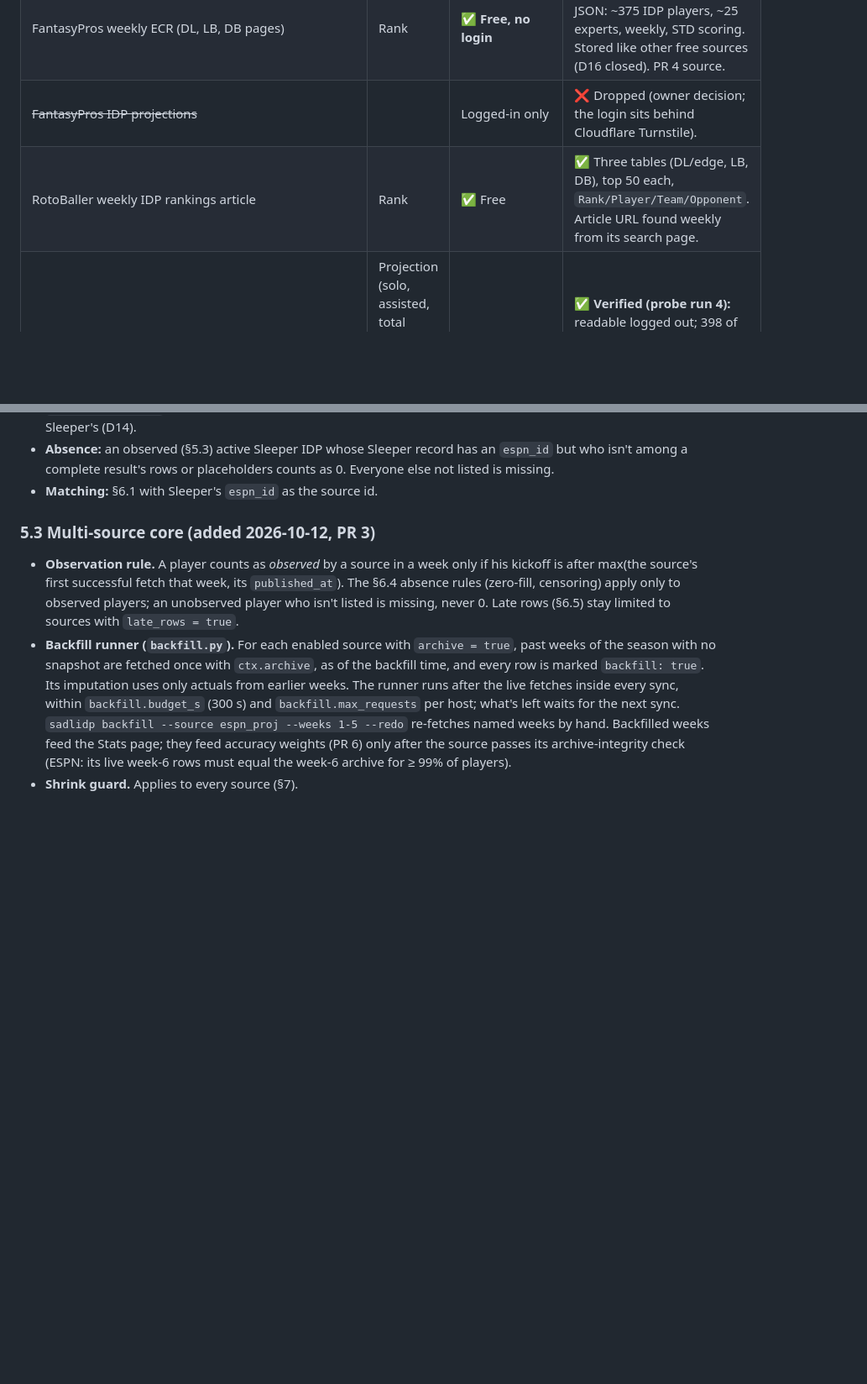
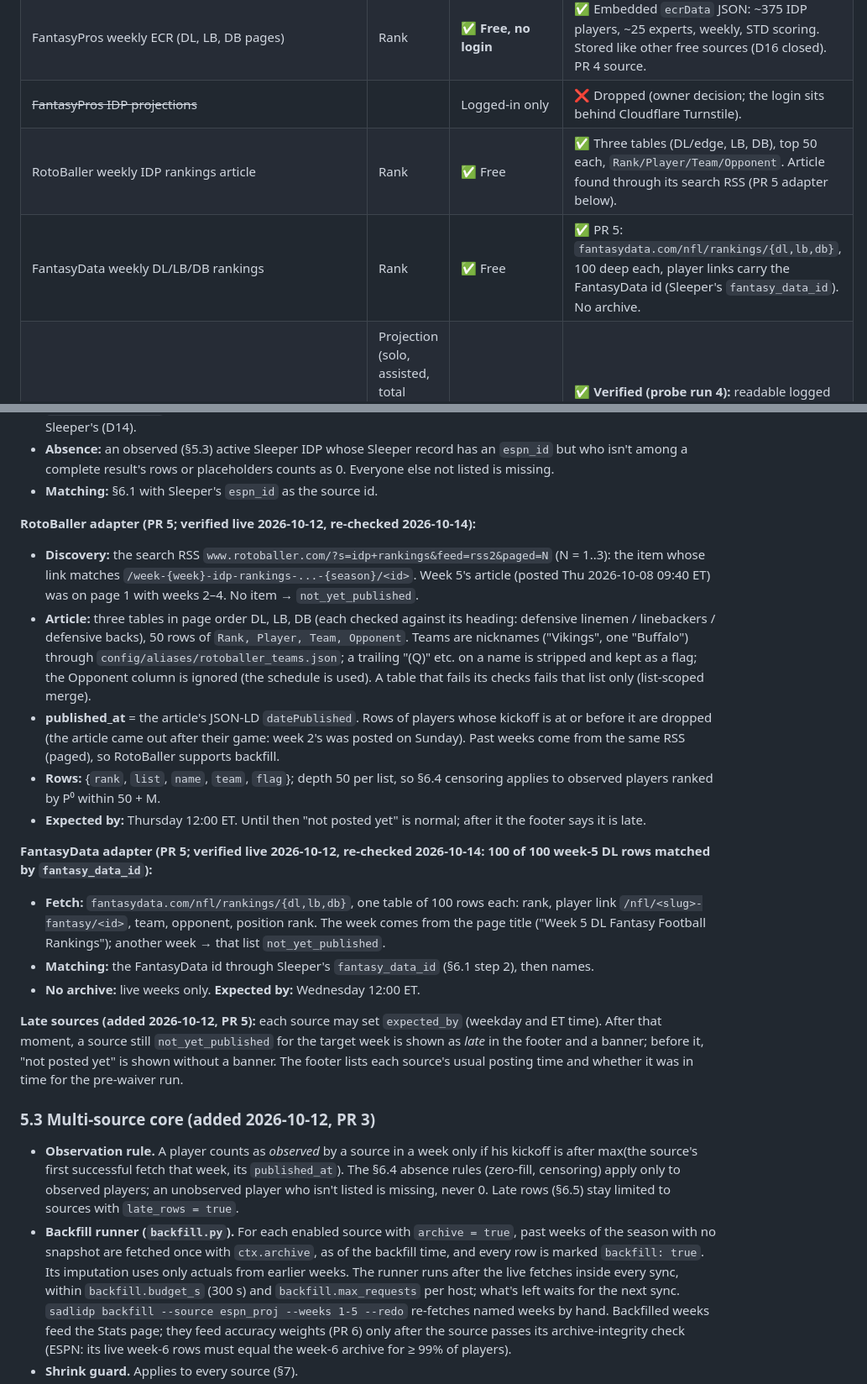
Before and after one commit to layne-burns/SADLidp, a Markdown page: SPEC.md, 2 parts joined by grey strips. Shown at 84% size. Drawn GitHub-style; blank space fills up the shorter version.

Commit message:
PR 5 spec: RotoBaller and FantasyData rank adapters, late sources, Thursday window (D13), rank-group prior weights
Co-Authored-By: Claude Opus 5.5 <noreply@anthropic.com>
Claude-Session: https://claude.ai/code/session_01T2hsXBxcav4bUuzJqEbKJs

```diff
--- a/SPEC.md
+++ b/SPEC.md
@@ -140,7 +141,8 @@ Availability is unconfirmed until **Phase 1 probes each one from Actions.** The
 | Sleeper projections (`api.sleeper.com/projections/nfl/{season}/{week}`) | Projection (full lines) | Free, undocumented | ✅ **MVP source.** RotoWire data; ~630 real IDP rows/week with solo, assisted, TFL, sack, QB hit, PD, INT, FF, FR. Query with `position[]=DL&LB&DB` (returns granular positions too). Universe: complete for DL/LB/DB. Past weeks retrievable and still pre-game → backfill weeks 1–4. |
 | FantasyPros weekly ECR (DL, LB, DB pages) | Rank | ✅ **Free, no login** | ✅ Embedded `ecrData` JSON: ~375 IDP players, ~25 experts, weekly, STD scoring. Stored like other free sources (D16 closed). PR 4 source. |
 | ~~FantasyPros IDP projections~~ | | Logged-in only | ❌ Dropped (owner decision; the login sits behind Cloudflare Turnstile). |
-| RotoBaller weekly IDP rankings article | Rank | ✅ Free | ✅ Three tables (DL/edge, LB, DB), top 50 each, `Rank/Player/Team/Opponent`. Article URL found weekly from its search page. |
+| RotoBaller weekly IDP rankings article | Rank | ✅ Free | ✅ Three tables (DL/edge, LB, DB), top 50 each, `Rank/Player/Team/Opponent`. Article found through its search RSS (PR 5 adapter below). |
+| FantasyData weekly DL/LB/DB rankings | Rank | ✅ Free | ✅ PR 5: `fantasydata.com/nfl/rankings/{dl,lb,db}`, 100 deep each, player links carry the FantasyData id (Sleeper's `fantasy_data_id`). No archive. |
 | ESPN league 942104146 (owner's public league, IDP enabled) | Projection (solo, assisted, total tackles, sack, INT, FF, FR, PD; no TFL or QB hit) | Free, no secrets | ✅ **Verified (probe run 4):** readable logged out; 398 of 400 IDPs returned had a week projection; stat-id mapping in §13. Phase 3 source. |
 | The Odds API props | Projection (partial, market-implied) | Free tier, `ODDS_API_KEY` | ⏸ Docketed for Phase 5 (Vegas odds, D18). Rules in §6.2. |
 | ~~FantasyNerds, IDP Guru~~ | | Paywalled | ❌ Dropped (no free rows). |
@@ -165,6 +167,20 @@ Availability is unconfirmed until **Phase 1 probes each one from Actions.** The
 - **Team and position:** `proTeamId` through `config/aliases/espn_teams.json` (0 = free agent, no team); `defaultPositionId` 9 DT, 10 DE, 11 LB, 12 CB, 13 S (§13) is used only for matching guards; the slot is always Sleeper's (D14).
 - **Absence:** an observed (§5.3) active Sleeper IDP whose Sleeper record has an `espn_id` but who isn't among a complete result's rows or placeholders counts as 0. Everyone else not listed is missing.
 - **Matching:** §6.1 with Sleeper's `espn_id` as the source id.
+
+**RotoBaller adapter (PR 5; verified live 2026-10-12, re-checked 2026-10-14):**
+- **Discovery:** the search RSS `www.rotoballer.com/?s=idp+rankings&feed=rss2&paged=N` (N = 1..3): the item whose link matches `/week-{week}-idp-rankings-...-{season}/<id>`. Week 5's article (posted Thu 2026-10-08 09:40 ET) was on page 1 with weeks 2–4. No item → `not_yet_published`.
+- **Article:** three tables in page order DL, LB, DB (each checked against its heading: defensive linemen / linebackers / defensive backs), 50 rows of `Rank, Player, Team, Opponent`. Teams are nicknames ("Vikings", one "Buffalo") through `config/aliases/rotoballer_teams.json`; a trailing "(Q)" etc. on a name is stripped and kept as a flag; the Opponent column is ignored (the schedule is used). A table that fails its checks fails that list only (list-scoped merge).
+- **published_at** = the article's JSON-LD `datePublished`. Rows of players whose kickoff is at or before it are dropped (the article came out after their game: week 2's was posted on Sunday). Past weeks come from the same RSS (paged), so RotoBaller supports backfill.
+- **Rows:** {`rank`, `list`, `name`, `team`, `flag`}; depth 50 per list, so §6.4 censoring applies to observed players ranked by P⁰ within 50 + M.
+- **Expected by:** Thursday 12:00 ET. Until then "not posted yet" is normal; after it the footer says it is late.
+
+**FantasyData adapter (PR 5; verified live 2026-10-12, re-checked 2026-10-14: 100 of 100 week-5 DL rows matched by `fantasy_data_id`):**
+- **Fetch:** `fantasydata.com/nfl/rankings/{dl,lb,db}`, one table of 100 rows each: rank, player link `/nfl/<slug>-fantasy/<id>`, team, opponent, position rank. The week comes from the page title ("Week 5 DL Fantasy Football Rankings"); another week → that list `not_yet_published`.
+- **Matching:** the FantasyData id through Sleeper's `fantasy_data_id` (§6.1 step 2), then names.
+- **No archive:** live weeks only. **Expected by:** Wednesday 12:00 ET.
+
+**Late sources (added 2026-10-12, PR 5):** each source may set `expected_by` (weekday and ET time). After that moment, a source still `not_yet_published` for the target week is shown as *late* in the footer and a banner; before it, "not posted yet" is shown without a banner. The footer lists each source's usual posting time and whether it was in time for the pre-waiver run.
 
 ### 5.3 Multi-source core (added 2026-10-12, PR 3)
 - **Observation rule.** A player counts as *observed* by a source in a week only if his kickoff is after max(the source's first successful fetch that week, its `published_at`). The §6.4 absence rules (zero-fill, censoring) apply only to observed players; an unobserved player who isn't listed is missing, never 0. Late rows (§6.5) stay limited to sources with `late_rows = true`.
```
Also changed, not shown: other parts of SPEC.md (+4 -1 lines).
